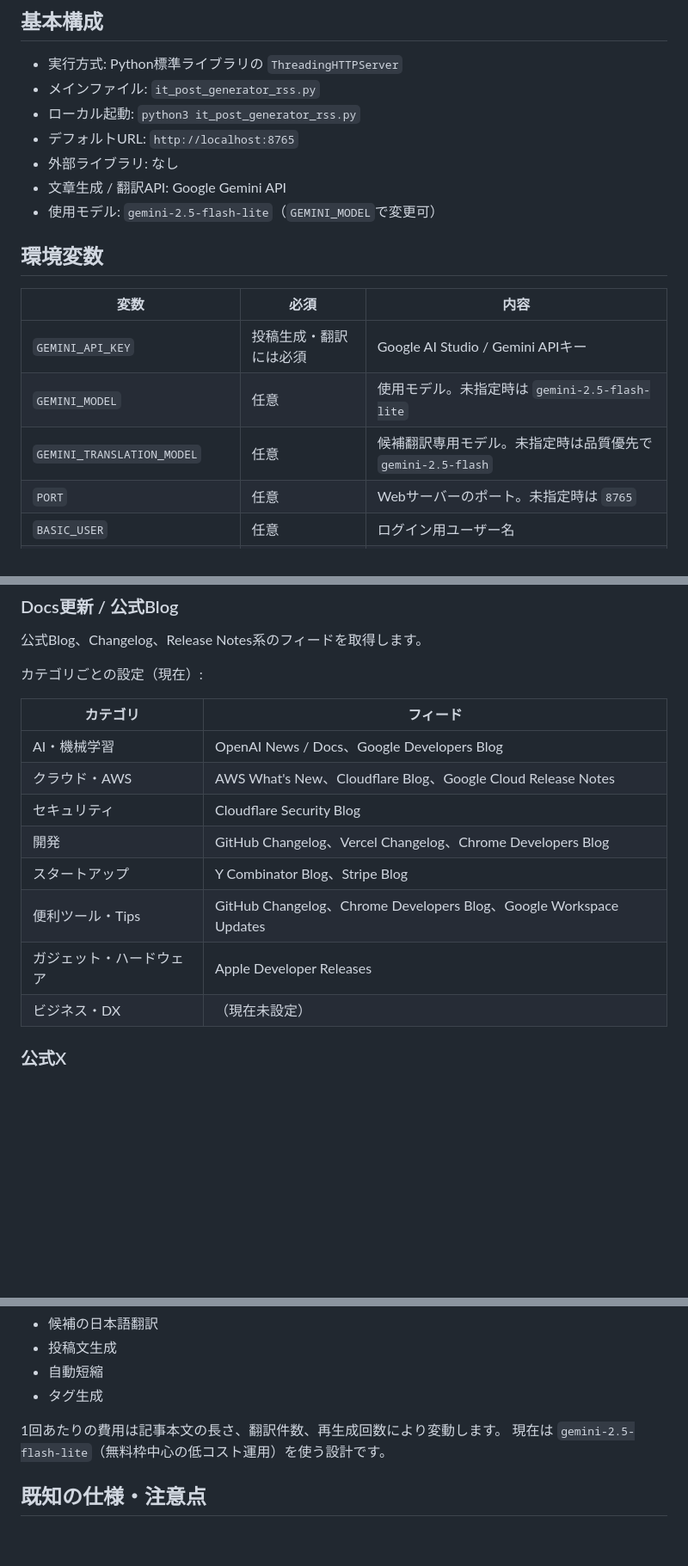
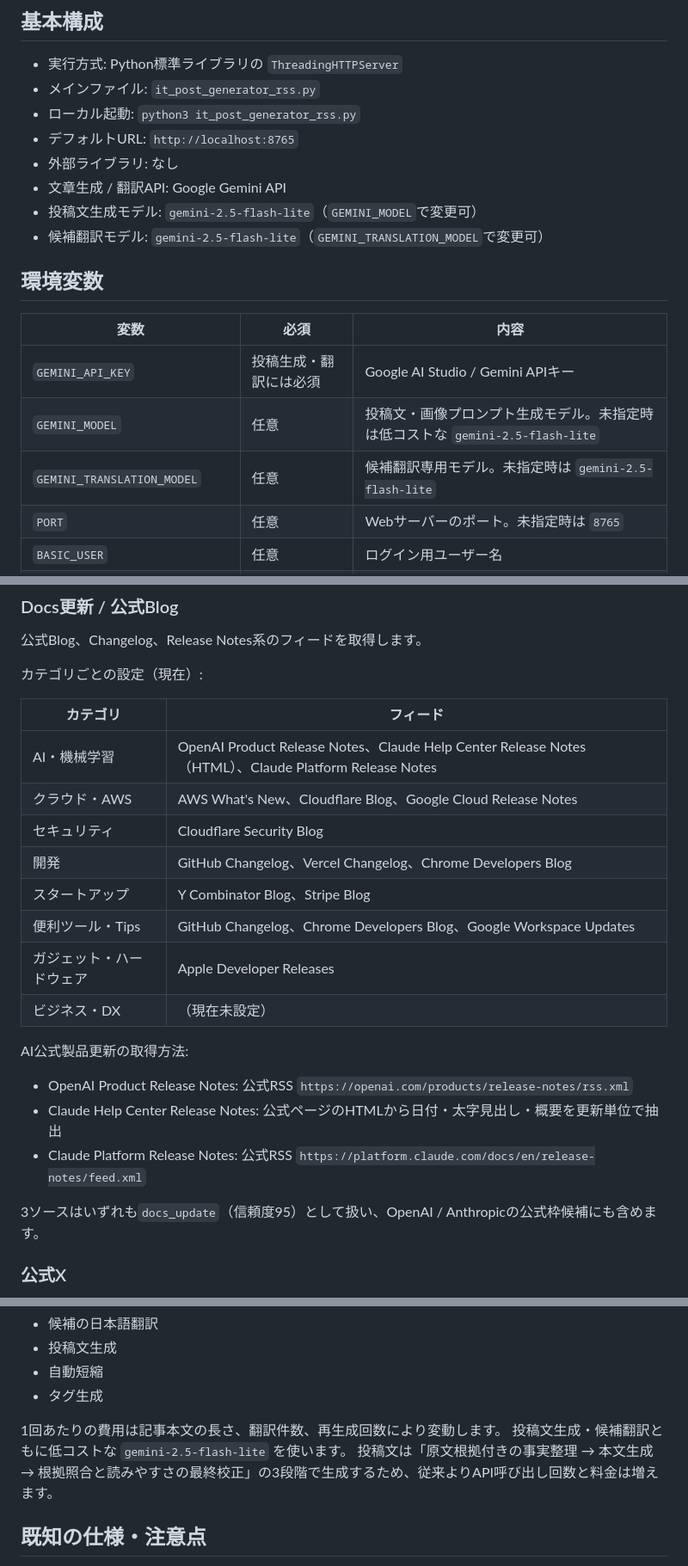
Before and after one commit to naokoni24/post-generator, a Markdown page: rss-generator.md, 3 parts joined by grey strips. Shown at 86% size. GitHub-like rendering; blank space fills up the shorter version.

Commit message:
docs: sync specification and groom-loop note

```diff
--- a/rss-generator.md
+++ b/rss-generator.md
@@ -32,15 +32,16 @@ IT記事投稿ジェネレーターは、RSS / Atom、GitHub Releases、公式Bl
 - デフォルトURL: `http://localhost:8765`
 - 外部ライブラリ: なし
 - 文章生成 / 翻訳API: Google Gemini API
-- 使用モデル: `gemini-2.5-flash-lite`（`GEMINI_MODEL`で変更可）
+- 投稿文生成モデル: `gemini-2.5-flash-lite`（`GEMINI_MODEL`で変更可）
+- 候補翻訳モデル: `gemini-2.5-flash-lite`（`GEMINI_TRANSLATION_MODEL`で変更可）
 
 ## 環境変数
 
 | 変数 | 必須 | 内容 |
 | --- | --- | --- |
 | `GEMINI_API_KEY` | 投稿生成・翻訳には必須 | Google AI Studio / Gemini APIキー |
-| `GEMINI_MODEL` | 任意 | 使用モデル。未指定時は `gemini-2.5-flash-lite` |
-| `GEMINI_TRANSLATION_MODEL` | 任意 | 候補翻訳専用モデル。未指定時は品質優先で `gemini-2.5-flash` |
+| `GEMINI_MODEL` | 任意 | 投稿文・画像プロンプト生成モデル。未指定時は低コストな `gemini-2.5-flash-lite` |
+| `GEMINI_TRANSLATION_MODEL` | 任意 | 候補翻訳専用モデル。未指定時は `gemini-2.5-flash-lite` |
 | `PORT` | 任意 | Webサーバーのポート。未指定時は `8765` |
 | `BASIC_USER` | 任意 | ログイン用ユーザー名 |
 | `BASIC_PASS` | 任意 | ログイン用パスワード |
@@ -231,7 +232,7 @@ IT記事投稿ジェネレーターは、RSS / Atom、GitHub Releases、公式Bl
 
 | カテゴリ | フィード |
 | --- | --- |
-| AI・機械学習 | OpenAI News / Docs、Google Developers Blog |
+| AI・機械学習 | OpenAI Product Release Notes、Claude Help Center Release Notes（HTML）、Claude Platform Release Notes |
 | クラウド・AWS | AWS What's New、Cloudflare Blog、Google Cloud Release Notes |
 | セキュリティ | Cloudflare Security Blog |
 | 開発 | GitHub Changelog、Vercel Changelog、Chrome Developers Blog |
@@ -239,6 +240,14 @@ IT記事投稿ジェネレーターは、RSS / Atom、GitHub Releases、公式Bl
 | 便利ツール・Tips | GitHub Changelog、Chrome Developers Blog、Google Workspace Updates |
 | ガジェット・ハードウェア | Apple Developer Releases |
 | ビジネス・DX | （現在未設定） |
+
+AI公式製品更新の取得方法:
+
+- OpenAI Product Release Notes: 公式RSS `https://openai.com/products/release-notes/rss.xml`
+- Claude Help Center Release Notes: 公式ページのHTMLから日付・太字見出し・概要を更新単位で抽出
+- Claude Platform Release Notes: 公式RSS `https://platform.claude.com/docs/en/release-notes/feed.xml`
+
+3ソースはいずれも`docs_update`（信頼度95）として扱い、OpenAI / Anthropicの公式枠候補にも含めます。
 
 ### 公式X
 
@@ -551,7 +563,8 @@ RenderでのWeb運用を想定しています。
 - タグ生成
 
 1回あたりの費用は記事本文の長さ、翻訳件数、再生成回数により変動します。
-現在は `gemini-2.5-flash-lite`（無料枠中心の低コスト運用）を使う設計です。
+投稿文生成・候補翻訳ともに低コストな `gemini-2.5-flash-lite` を使います。
+投稿文は「原文根拠付きの事実整理 → 本文生成 → 根拠照合と読みやすさの最終校正」の3段階で生成するため、従来よりAPI呼び出し回数と料金は増えます。
 
 ## 既知の仕様・注意点
 
```
Also changed, not shown: other parts of rss-generator.md (+30 -7 lines).
